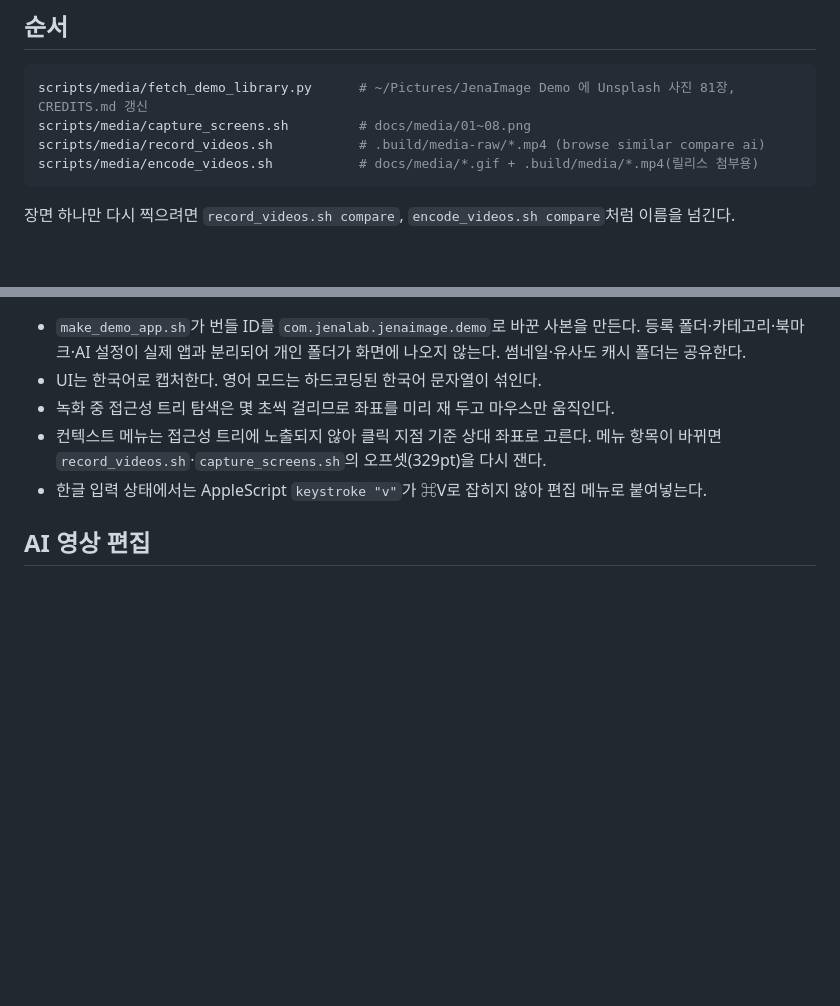
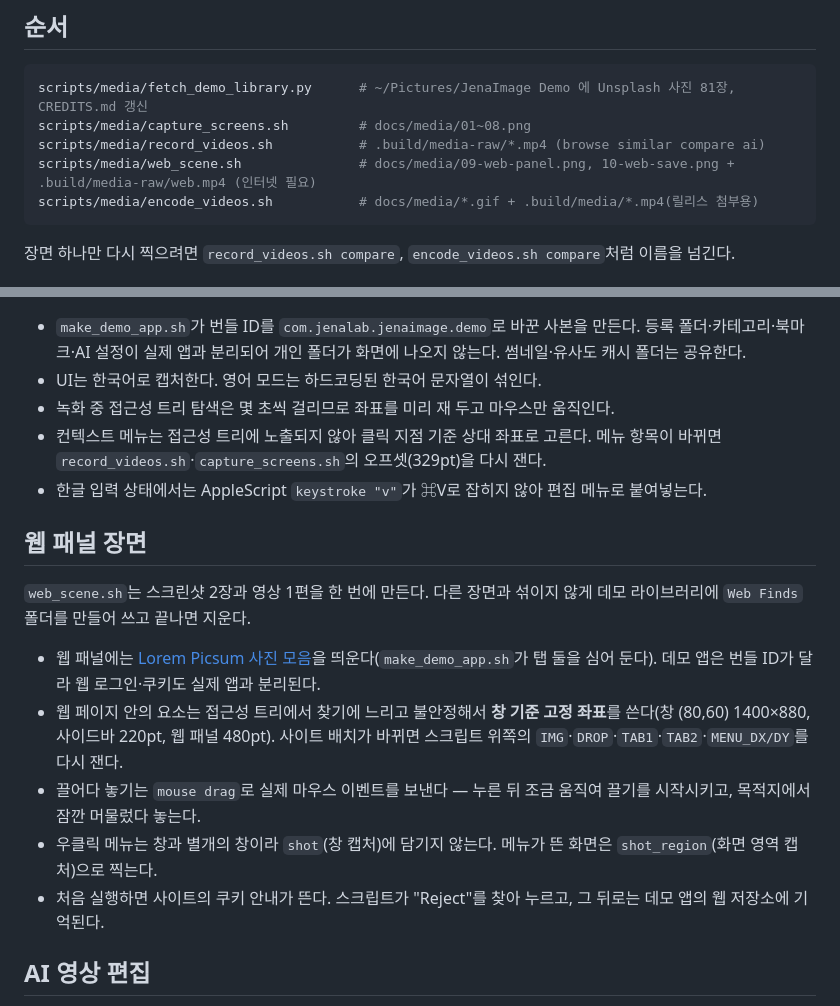
Before and after one commit to jenalab-com/jena-image, a Markdown page: docs/media/README.md, 2 parts joined by grey strips. Rendered like a GitHub page; blank space fills up the shorter version.

````diff
--- a/docs/media/README.md
+++ b/docs/media/README.md
@@ -14,6 +14,7 @@ README의 스크린샷(`0*.png`)과 데모 GIF(`*.gif`)는 `scripts/media/`로
 scripts/media/fetch_demo_library.py      # ~/Pictures/JenaImage Demo 에 Unsplash 사진 81장, CREDITS.md 갱신
 scripts/media/capture_screens.sh         # docs/media/01~08.png
 scripts/media/record_videos.sh           # .build/media-raw/*.mp4 (browse similar compare ai)
+scripts/media/web_scene.sh               # docs/media/09-web-panel.png, 10-web-save.png + .build/media-raw/web.mp4 (인터넷 필요)
 scripts/media/encode_videos.sh           # docs/media/*.gif + .build/media/*.mp4(릴리스 첨부용)
 ```
 
@@ -27,6 +28,16 @@ scripts/media/encode_videos.sh           # docs/media/*.gif + .build/media/*.mp4
 - 컨텍스트 메뉴는 접근성 트리에 노출되지 않아 클릭 지점 기준 상대 좌표로 고른다. 메뉴 항목이 바뀌면 `record_videos.sh`·`capture_screens.sh`의 오프셋(329pt)을 다시 잰다.
 - 한글 입력 상태에서는 AppleScript `keystroke "v"`가 ⌘V로 잡히지 않아 편집 메뉴로 붙여넣는다.
 
+## 웹 패널 장면
+
+`web_scene.sh`는 스크린샷 2장과 영상 1편을 한 번에 만든다. 다른 장면과 섞이지 않게 데모 라이브러리에 `Web Finds` 폴더를 만들어 쓰고 끝나면 지운다.
+
+- 웹 패널에는 [Lorem Picsum 사진 모음](https://picsum.photos/images)을 띄운다(`make_demo_app.sh`가 탭 둘을 심어 둔다). 데모 앱은 번들 ID가 달라 웹 로그인·쿠키도 실제 앱과 분리된다.
+- 웹 페이지 안의 요소는 접근성 트리에서 찾기에 느리고 불안정해서 **창 기준 고정 좌표**를 쓴다(창 (80,60) 1400×880, 사이드바 220pt, 웹 패널 480pt). 사이트 배치가 바뀌면 스크립트 위쪽의 `IMG`·`DROP`·`TAB1`·`TAB2`·`MENU_DX/DY`를 다시 잰다.
+- 끌어다 놓기는 `mouse drag`로 실제 마우스 이벤트를 보낸다 — 누른 뒤 조금 움직여 끌기를 시작시키고, 목적지에서 잠깐 머물렀다 놓는다.
+- 우클릭 메뉴는 창과 별개의 창이라 `shot`(창 캡처)에 담기지 않는다. 메뉴가 뜬 화면은 `shot_region`(화면 영역 캡처)으로 찍는다.
+- 처음 실행하면 사이트의 쿠키 안내가 뜬다. 스크립트가 "Reject"를 찾아 누르고, 그 뒤로는 데모 앱의 웹 저장소에 기억된다.
+
 ## AI 영상 편집
 
 `record_videos.sh ai`는 `.build/media-raw/ai.marks`에 `전송 시각 완료 시각`(초)을 남기고, `encode_videos.sh`가 대기 구간을 약 3초로 빨리 감는다. 녹화 중 시스템 대화상자 등이 끼어들면 marks에 `가릴 시작 가릴 끝`을 덧붙여 그 구간을 잘라낸다.
````
Also changed, not shown: README.md (+5 -1 lines), docs/media/CREDITS.md (+4 -0 lines), docs/media/09-web-panel.png (added), docs/media/10-web-save.png (added), docs/media/web.gif (added), 5 other files.
